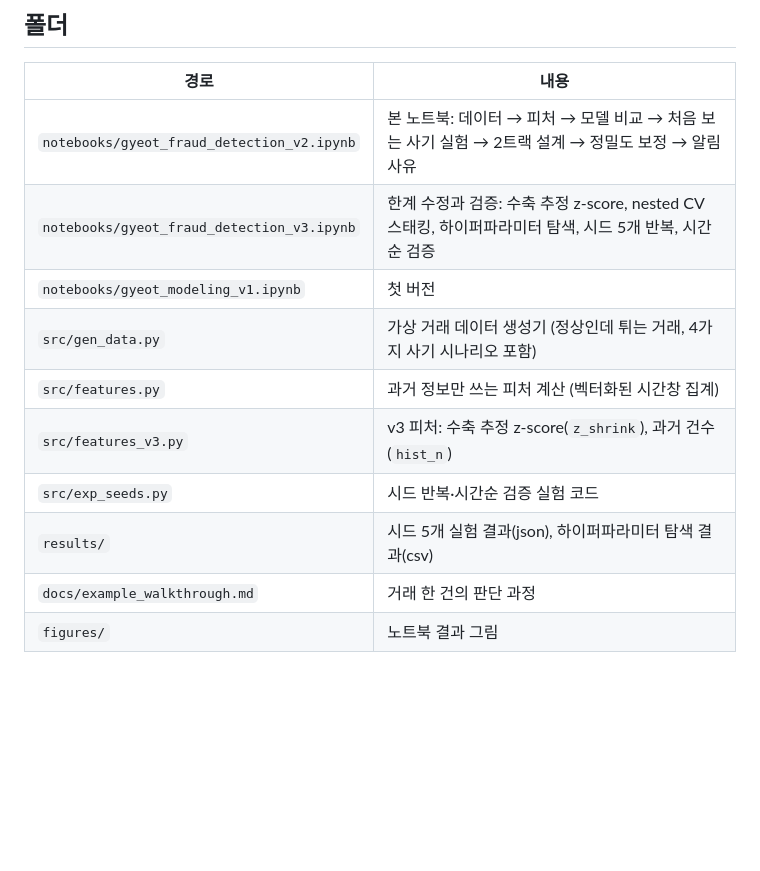
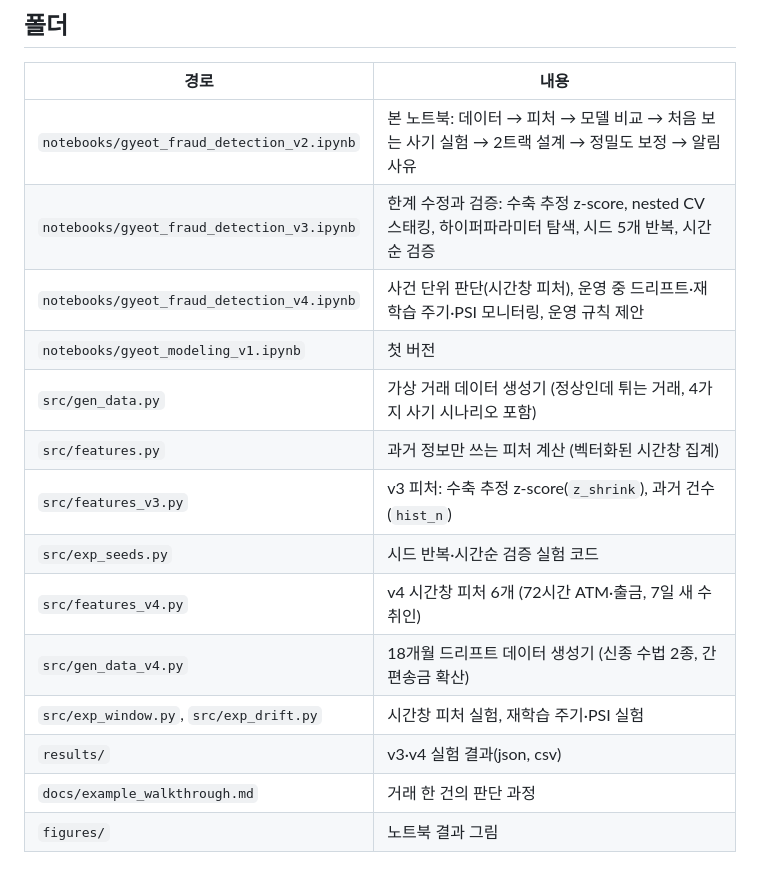
Before and after one commit to minyoungkang1227/gyeot-fraud-detection, a Markdown page: README.md, the part around one of its changes. GitHub-like rendering; blank space fills up the shorter version.

```diff
--- a/README.md
+++ b/README.md
@@ -41,12 +44,16 @@
 | --- | --- |
 | `notebooks/gyeot_fraud_detection_v2.ipynb` | 본 노트북: 데이터 → 피처 → 모델 비교 → 처음 보는 사기 실험 → 2트랙 설계 → 정밀도 보정 → 알림 사유 |
 | `notebooks/gyeot_fraud_detection_v3.ipynb` | 한계 수정과 검증: 수축 추정 z-score, nested CV 스태킹, 하이퍼파라미터 탐색, 시드 5개 반복, 시간순 검증 |
+| `notebooks/gyeot_fraud_detection_v4.ipynb` | 사건 단위 판단(시간창 피처), 운영 중 드리프트·재학습 주기·PSI 모니터링, 운영 규칙 제안 |
 | `notebooks/gyeot_modeling_v1.ipynb` | 첫 버전 |
 | `src/gen_data.py` | 가상 거래 데이터 생성기 (정상인데 튀는 거래, 4가지 사기 시나리오 포함) |
 | `src/features.py` | 과거 정보만 쓰는 피처 계산 (벡터화된 시간창 집계) |
 | `src/features_v3.py` | v3 피처: 수축 추정 z-score(`z_shrink`), 과거 건수(`hist_n`) |
 | `src/exp_seeds.py` | 시드 반복·시간순 검증 실험 코드 |
-| `results/` | 시드 5개 실험 결과(json), 하이퍼파라미터 탐색 결과(csv) |
+| `src/features_v4.py` | v4 시간창 피처 6개 (72시간 ATM·출금, 7일 새 수취인) |
+| `src/gen_data_v4.py` | 18개월 드리프트 데이터 생성기 (신종 수법 2종, 간편송금 확산) |
+| `src/exp_window.py`, `src/exp_drift.py` | 시간창 피처 실험, 재학습 주기·PSI 실험 |
+| `results/` | v3·v4 실험 결과(json, csv) |
 | `docs/example_walkthrough.md` | 거래 한 건의 판단 과정 |
 | `figures/` | 노트북 결과 그림 |
 
```
Also changed, not shown: other parts of README.md (+11 -1 lines), figures/v4fig1.png (added), figures/v4fig2.png (added), figures/v4fig3.png (added), figures/v4fig4.png (added), 10 other files.
